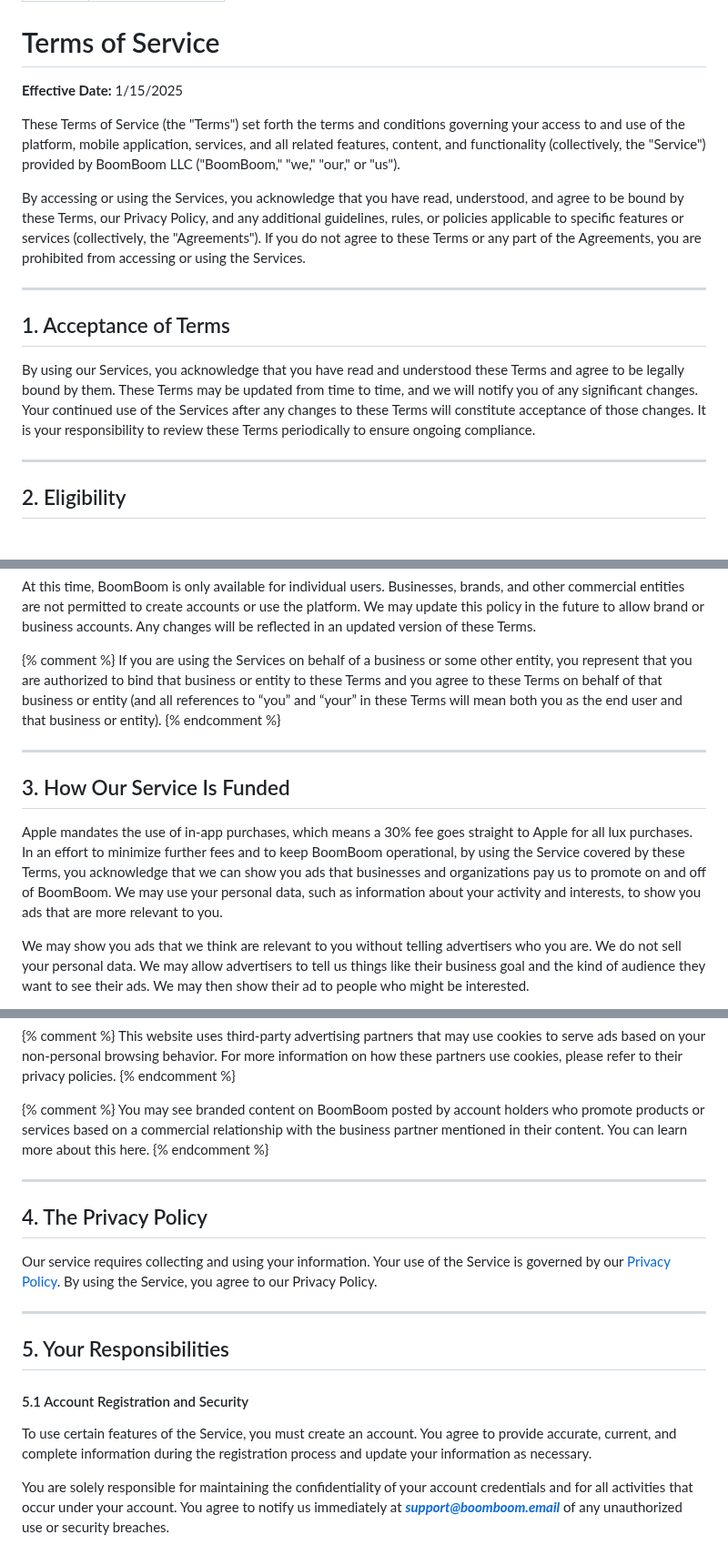
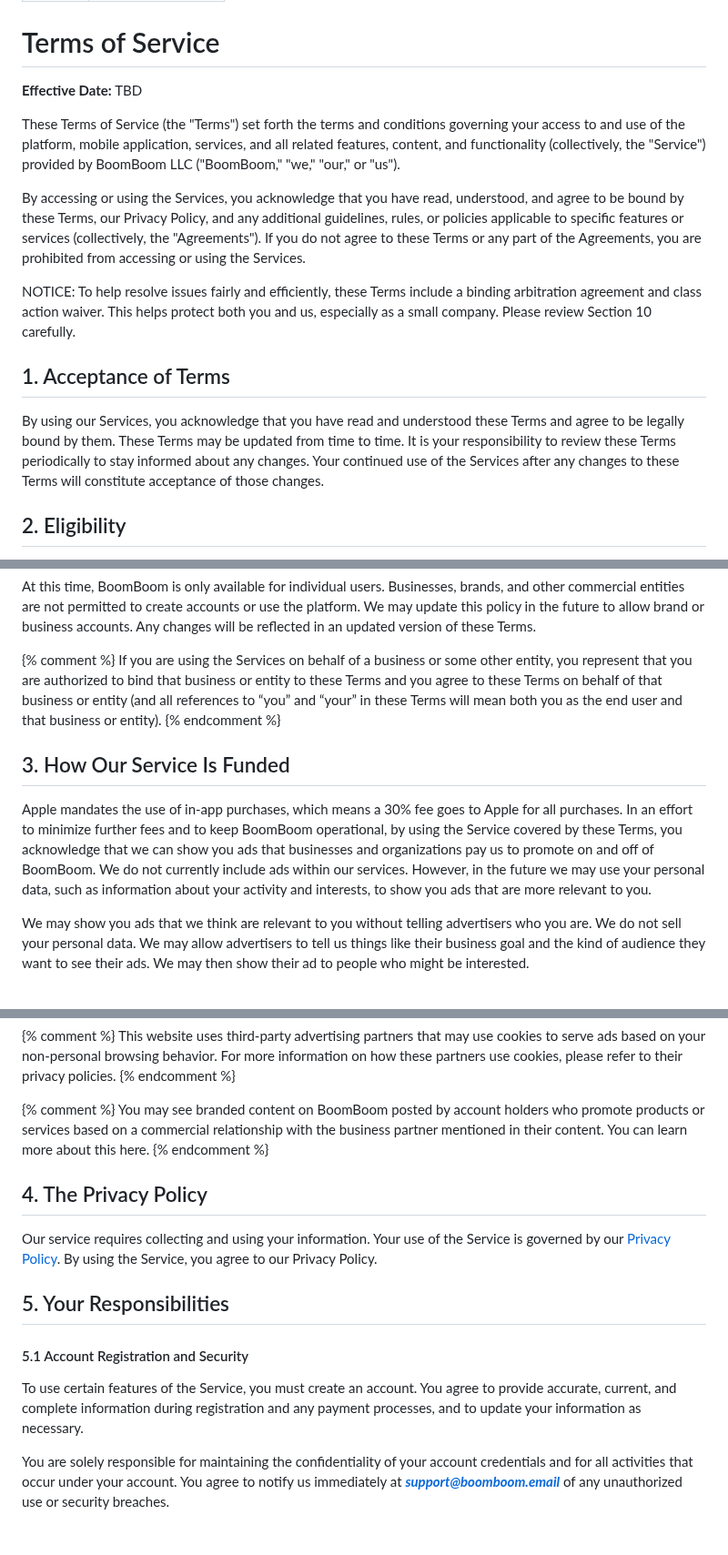
Before and after one commit to boomboomllc/boomboomllc.github.io, a Markdown page: terms-of-service.md, 3 parts joined by grey strips. Shown at 91% size. Drawn GitHub-style.

```diff
--- a/terms-of-service.md
+++ b/terms-of-service.md
@@ -5,18 +5,18 @@ permalink: /terms-of-service/
 
 # Terms of Service
 
-**Effective Date:** 1/15/2025
+**Effective Date:** TBD
 
 These Terms of Service (the "Terms") set forth the terms and conditions governing your access to and use of the platform, mobile application, services, and all related features, content, and functionality (collectively, the "Service") provided by BoomBoom LLC ("BoomBoom," "we," "our," or "us").
 
 By accessing or using the Services, you acknowledge that you have read, understood, and agree to be bound by these Terms, our Privacy Policy, and any additional guidelines, rules, or policies applicable to specific features or services (collectively, the "Agreements"). If you do not agree to these Terms or any part of the Agreements, you are prohibited from accessing or using the Services.
 
----
+NOTICE: To help resolve issues fairly and efficiently, these Terms include a binding arbitration agreement and class action waiver. This helps protect both you and us, especially as a small company. Please review Section 10 carefully.
+
 ## 1. Acceptance of Terms
 
-By using our Services, you acknowledge that you have read and understood these Terms and agree to be legally bound by them. These Terms may be updated from time to time, and we will notify you of any significant changes. Your continued use of the Services after any changes to these Terms will constitute acceptance of those changes. It is your responsibility to review these Terms periodically to ensure ongoing compliance.
+By using our Services, you acknowledge that you have read and understood these Terms and agree to be legally bound by them. These Terms may be updated from time to time. It is your responsibility to review these Terms periodically to stay informed about any changes. Your continued use of the Services after any changes to these Terms will constitute acceptance of those changes.
 
----
 ## 2. Eligibility
 
 Our Services are not designed for anyone under the age of 13, and you must confirm that you are 13 years or older to create an account and use the Services. If we gather information indicating that you are below the age of 13 (or the minimum age at which a person may use the Services in your state, province, or country without parental consent, if greater), we will cease providing the Services to you and delete your account and your data. We may offer additional Services with additional terms that may require you to be even older to use them. Please read all such terms carefully. By using the Services, you represent, warrant, and agree that:
@@ -31,10 +31,9 @@ At this time, BoomBoom is only available for individual users. Businesses, brand
 
 {% comment %} If you are using the Services on behalf of a business or some other entity, you represent that you are authorized to bind that business or entity to these Terms and you agree to these Terms on behalf of that business or entity (and all references to “you” and “your” in these Terms will mean both you as the end user and that business or entity). {% endcomment %}
 
----
 ## 3. How Our Service Is Funded
 
-Apple mandates the use of in-app purchases, which means a 30% fee goes straight to Apple for all lux purchases. In an effort to minimize further fees and to keep BoomBoom operational, by using the Service covered by these Terms, you acknowledge that we can show you ads that businesses and organizations pay us to promote on and off of BoomBoom. We may use your personal data, such as information about your activity and interests, to show you ads that are more relevant to you.
+Apple mandates the use of in-app purchases, which means a 30% fee goes to Apple for all purchases. In an effort to minimize further fees and to keep BoomBoom operational, by using the Service covered by these Terms, you acknowledge that we can show you ads that businesses and organizations pay us to promote on and off of BoomBoom. We do not currently include ads within our services. However, in the future we may use your personal data, such as information about your activity and interests, to show you ads that are more relevant to you.
 
 We may show you ads that we think are relevant to you without telling advertisers who you are. We do not sell your personal data. We may allow advertisers to tell us things like their business goal and the kind of audience they want to see their ads. We may then show their ad to people who might be interested.
 
@@ -45,18 +44,16 @@ We may also provide advertisers with reports about the performance of their ads
 {% comment %} You may see branded content on BoomBoom posted by account holders who promote products or services based on a commercial relationship with the business partner mentioned in their content. You can learn more about this here. {% endcomment %}
 
 
----
 ## 4. The Privacy Policy
 
 Our service requires collecting and using your information. Your use of the Service is governed by our [Privacy Policy](/privacy-policy/). By using the Service, you agree to our Privacy Policy.
 
 
----
 ## 5. Your Responsibilities
 
 #### 5.1 Account Registration and Security
 
-To use certain features of the Service, you must create an account. You agree to provide accurate, current, and complete information during the registration process and update your information as necessary.
+To use certain features of the Service, you must create an account. You agree to provide accurate, current, and complete information during registration and any payment processes, and to update your information as necessary.
 
 You are solely responsible for maintaining the confidentiality of your account credentials and for all activities that occur under your account. You agree to notify us immediately at ***support@boomboom.email*** of any unauthorized use or security breaches.
 
```
Also changed, not shown: other parts of terms-of-service.md (+51 -61 lines).
